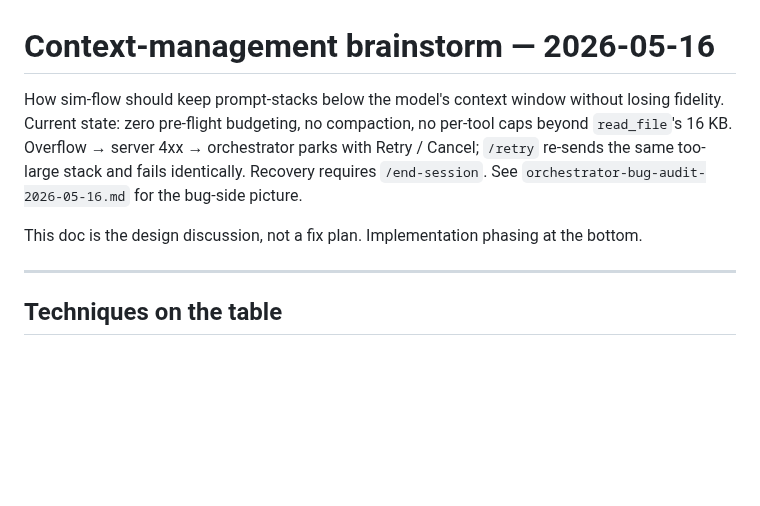
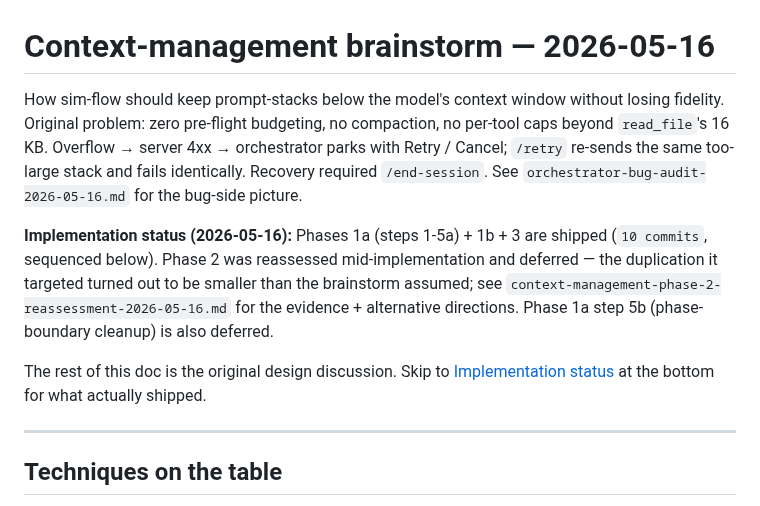
Before and after one commit to mrn-numenta/sim-flow, a Markdown page: docs/brainstorming/context-management-2026-05-16.md, the part around one of its changes. GitHub-like rendering; blank space fills up the shorter version.

```diff
--- a/docs/brainstorming/context-management-2026-05-16.md
+++ b/docs/brainstorming/context-management-2026-05-16.md
@@ -1,15 +1,24 @@
 # Context-management brainstorm — 2026-05-16
 
 How sim-flow should keep prompt-stacks below the model's context
-window without losing fidelity. Current state: zero pre-flight
+window without losing fidelity. Original problem: zero pre-flight
 budgeting, no compaction, no per-tool caps beyond `read_file`'s
 16 KB. Overflow → server 4xx → orchestrator parks with Retry /
 Cancel; `/retry` re-sends the same too-large stack and fails
-identically. Recovery requires `/end-session`. See
+identically. Recovery required `/end-session`. See
 `orchestrator-bug-audit-2026-05-16.md` for the bug-side picture.
 
-This doc is the design discussion, not a fix plan. Implementation
-phasing at the bottom.
+**Implementation status (2026-05-16):** Phases 1a (steps 1-5a) +
+1b + 3 are shipped (`10 commits`, sequenced below). Phase 2 was
+reassessed mid-implementation and deferred — the duplication it
+targeted turned out to be smaller than the brainstorm assumed; see
+`context-management-phase-2-reassessment-2026-05-16.md` for the
+evidence + alternative directions. Phase 1a step 5b
+(phase-boundary cleanup) is also deferred.
+
+The rest of this doc is the original design discussion. Skip to
+[Implementation status](#implementation-status) at the bottom for
+what actually shipped.
 
 ---
 
```
Also changed, not shown: other parts of docs/brainstorming/context-management-2026-05-16.md (+68 -0 lines).
